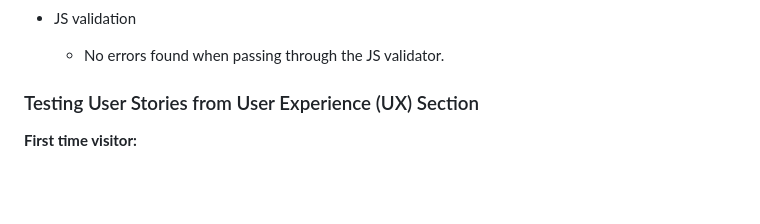
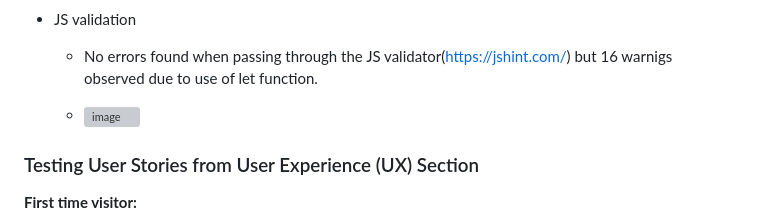
Before and after one commit to beatuptaiye/Game-of-Chance-2-with-Fix, a Markdown page: README.md, the part around one of its changes. Drawn GitHub-style; blank space fills up the shorter version; grey boxes are pictures that could not be loaded.

```diff
--- a/README.md
+++ b/README.md
@@ -126,7 +128,10 @@
 
 
 - JS validation
-   -  No errors found when passing through the JS validator.
+   -  No errors found when passing through the JS validator(https://jshint.com/) but 16 warnigs observed due to use of let function.
+
+   -  ![image](https://github.com/beatuptaiye/game-of-chance/assets/64757307/13b94efb-b037-4f83-b54c-e02c5c6911b3)
+
 
 
 
```
Also changed, not shown: other parts of README.md (+7 -3 lines).
